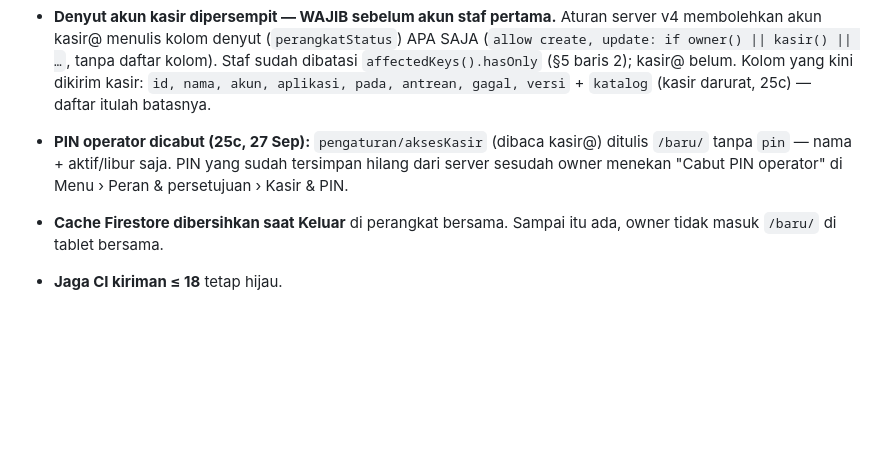
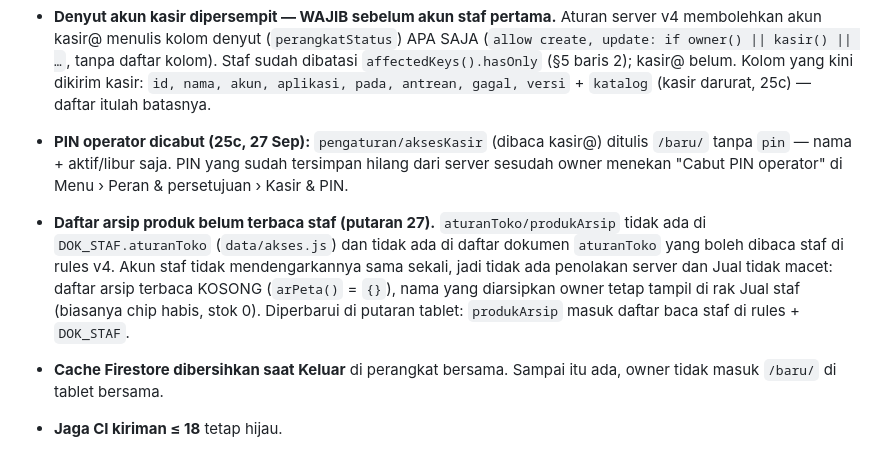
Before and after one commit to DeVamp-HL/Toko-Beras-M.IQBAL, a Markdown page: docs/peta-hak-akses.md, the part around the change. Rendered like a GitHub page; blank space fills up the shorter version.

Commit message:
Docs peta hak akses §8: daftar arsip produk belum terbaca staf
Co-Authored-By: Claude Opus 5.5 <noreply@anthropic.com>

```diff
--- a/docs/peta-hak-akses.md
+++ b/docs/peta-hak-akses.md
@@ -166,6 +166,10 @@ Wajib lulus sebelum akun bukan-owner pertama disetujui (urutan lengkap: kepala `
   daftar itulah batasnya.
 - **PIN operator dicabut (25c, 27 Sep):** `pengaturan/aksesKasir` (dibaca kasir@) ditulis `/baru/` tanpa `pin` — nama + aktif/libur saja. PIN yang sudah
   tersimpan hilang dari server sesudah owner menekan "Cabut PIN operator" di Menu › Peran & persetujuan › Kasir & PIN.
+- **Daftar arsip produk belum terbaca staf (putaran 27).** `aturanToko/produkArsip` tidak ada di `DOK_STAF.aturanToko` (`data/akses.js`) dan tidak
+  ada di daftar dokumen `aturanToko` yang boleh dibaca staf di rules v4. Akun staf tidak mendengarkannya sama sekali, jadi tidak ada penolakan server
+  dan Jual tidak macet: daftar arsip terbaca KOSONG (`arPeta()` = `{}`), nama yang diarsipkan owner tetap tampil di rak Jual staf (biasanya chip
+  habis, stok 0). Diperbarui di putaran tablet: `produkArsip` masuk daftar baca staf di rules + `DOK_STAF`.
 - **Cache Firestore dibersihkan saat Keluar** di perangkat bersama. Sampai itu ada, owner tidak masuk `/baru/` di tablet bersama.
 - **Jaga CI kiriman ≤ 18** tetap hijau.
 - **Email akun selalu huruf kecil** saat dibuat di Console.
```
